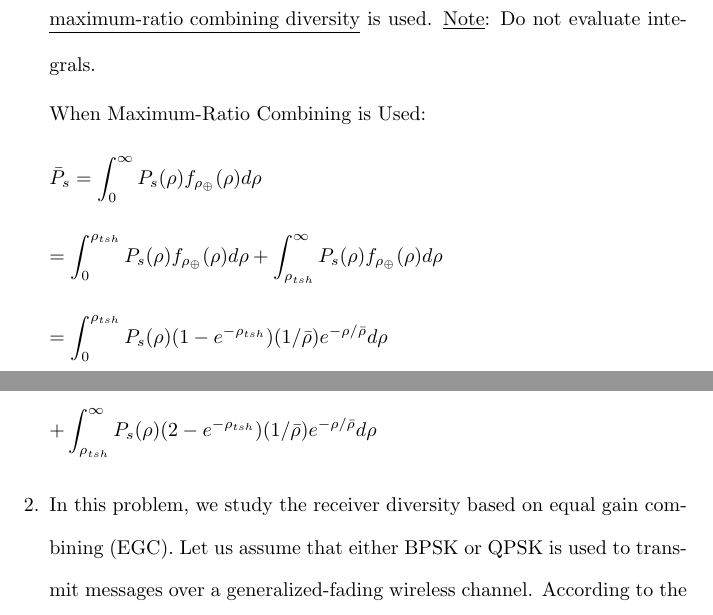
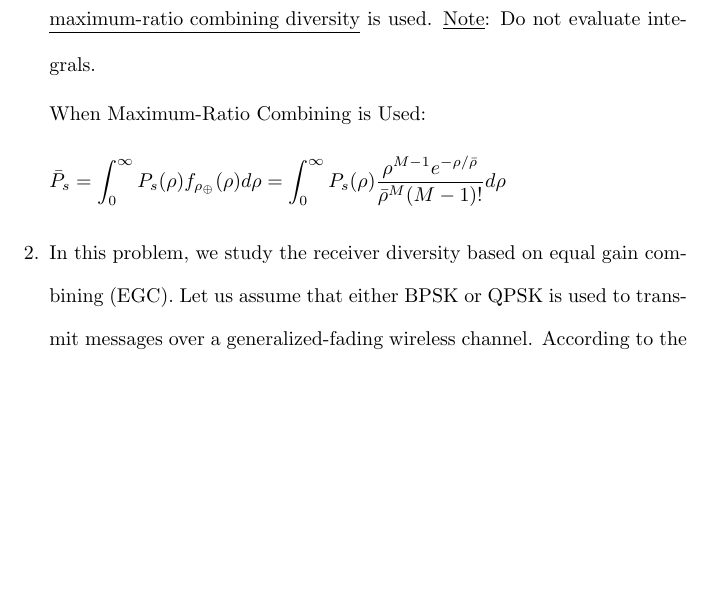
Before and after one commit to osowatzke/ECE_638, a LaTeX problem sheet (Exam2_Sowatzke.tex): two parts of pages 1 and 2 of 11 before the commit and part of page 1 of 11 after it, the two joined at a grey line, cut so that both start at the same text, the shorter picture padded with empty space. Compiled offline with pdfLaTeX.

Commit message:
Fixing expression for average symbol error probability

```diff
--- a/Exam2_Sowatzke.tex
+++ b/Exam2_Sowatzke.tex
@@ -34,19 +34,7 @@
 		When Maximum-Ratio Combining is Used:
 
 		\begin{equation*}
-			\bar{P}_s = \int_{0}^{\infty}{P_s(\rho)f_{\rho_{\oplus}}(\rho)d\rho}
-		\end{equation*}
-
-		\begin{equation*}
-			= \int_{0}^{\rho_{tsh}}{P_s(\rho)f_{\rho_{\oplus}}(\rho)d\rho} + \int_{\rho_{tsh}}^{\infty}{P_s(\rho)f_{\rho_{\oplus}}(\rho)d\rho}
-		\end{equation*}
-
-		\begin{equation*}
-			= \int_{0}^{\rho_{tsh}}{P_s(\rho)(1 - e^{-\rho_{tsh}})(1/\bar{\rho})e^{-{\rho}/{\bar{\rho}}}d\rho}
-		\end{equation*}
-
-		\begin{equation*}
-			+ \int_{\rho_{tsh}}^{\infty}{P_s(\rho)(2 - e^{-\rho_{tsh}})(1/\bar{\rho})e^{-{\rho}/{\bar{\rho}}}d\rho}
+			\bar{P}_s = \int_{0}^{\infty}{P_s(\rho)f_{\rho_{\oplus}}(\rho)d\rho} = \int_{0}^{\infty}{P_s(\rho)\frac{\rho^{M-1}e^{-\rho/\bar{\rho}}}{\bar{\rho}^M(M-1)!}d\rho}
 		\end{equation*}
 
 		\item In this problem, we study the receiver diversity based on equal gain combining (EGC). Let us assume that either BPSK or QPSK is used to transmit messages over a generalized-fading wireless channel. According to
```
